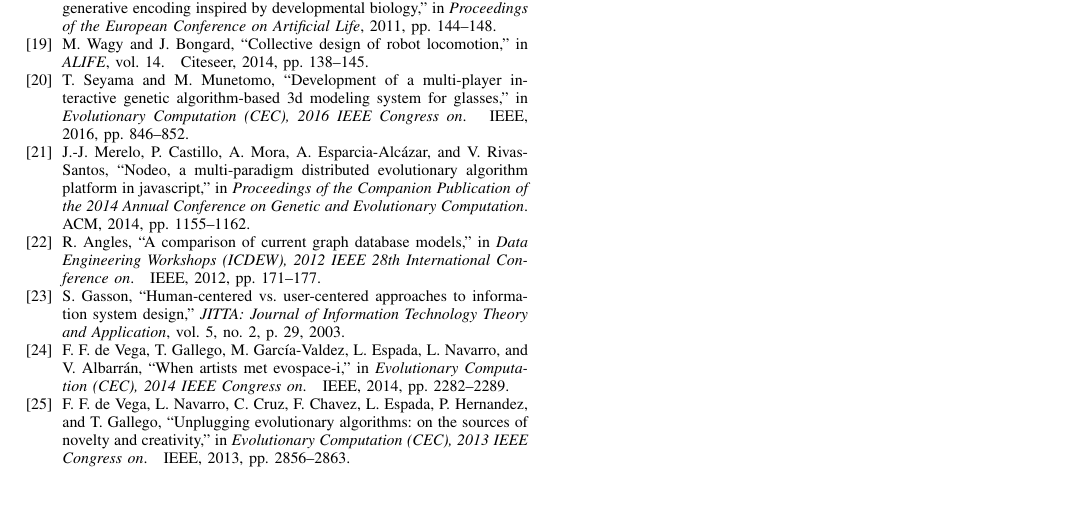
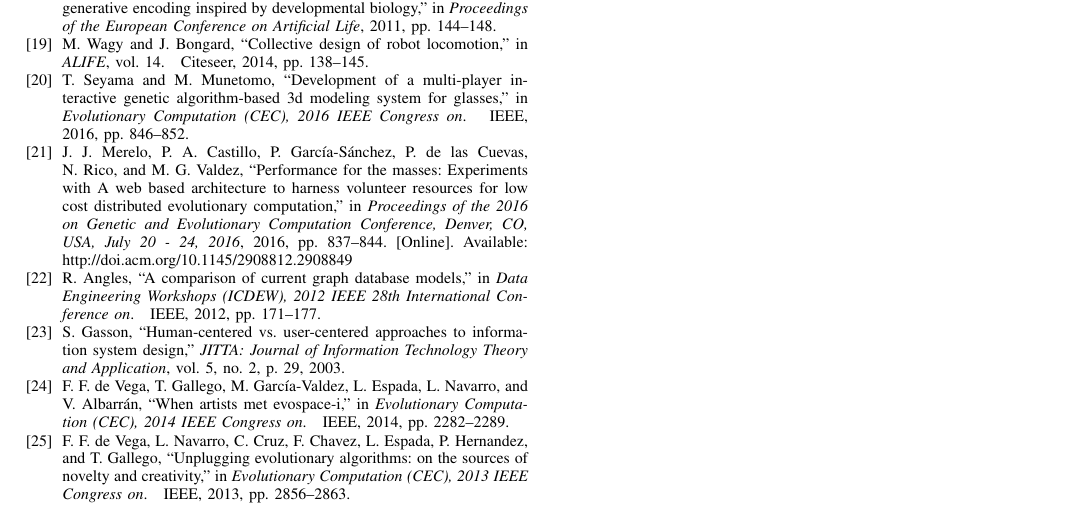
Before and after one commit to mariosky/2017-Human-Centered-IEC, a LaTeX paper (2017-CEC-Graph-Based-Population-For- IEC/paper.tex, which reads 2017-CEC-Graph-Based-Population-For- IEC/volunteer.bib): part of page 8 of 8, cut so that both start at the same text. Compiled offline with pdfLaTeX; a missing font is replaced by an installed copy or a similar font; a LaTeX package or settings file that is missing is left out.

Commit message:
Added images and reference

```diff
--- a/2017-CEC-Graph-Based-Population-For- IEC/volunteer.bib
+++ b/2017-CEC-Graph-Based-Population-For- IEC/volunteer.bib
@@ -7,0 +16,10 @@
+  title     = {Performance for the Masses: Experiments with {A} Web Based Architecture
+               to Harness Volunteer Resources for Low Cost Distributed Evolutionary
+               Computation},
+  booktitle = {Proceedings of the 2016 on Genetic and Evolutionary Computation Conference,
+               Denver, CO, USA, July 20 - 24, 2016},
+  pages     = {837--844},
+  year      = {2016},
+  crossref  = {DBLP:conf/gecco/2016},
+  url       = {http://doi.acm.org/10.1145/2908812.2908849},
+  doi       = {10.1145/2908812.2908849},
```
Also changed, not shown: 2017-CEC-Graph-Based-Population-For- IEC/paper.tex (+1 -1 lines), 2017-CEC-Graph-Based-Population-For- IEC/img/gui-neo.png (added), 2017-CEC-Graph-Based-Population-For- IEC/img/nonguineo.png (added), 2017-CEC-Graph-Based-Population-For- IEC/volunteer.bib (11 more changed lines).
